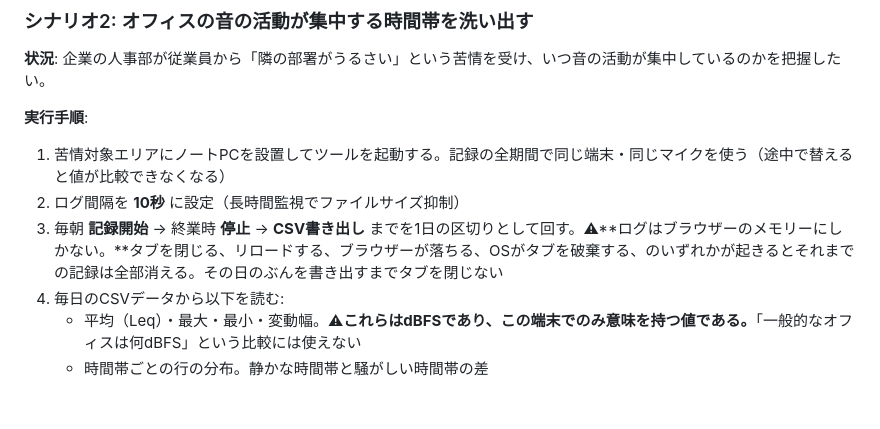
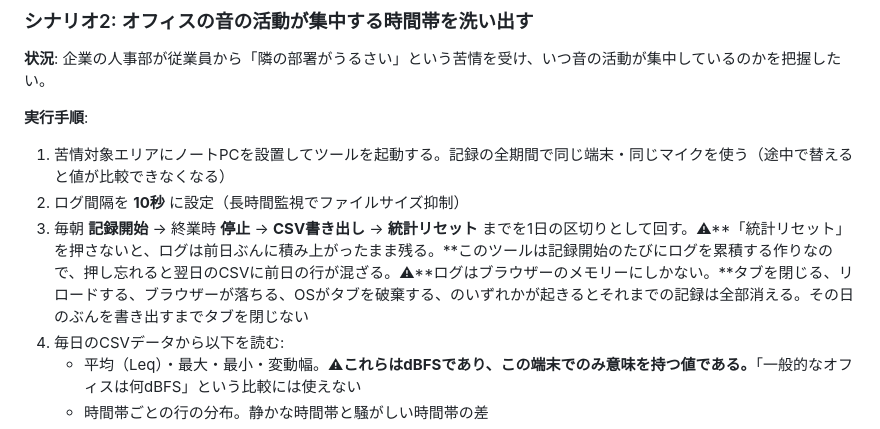
Before and after one commit to ipusiron/mic-gain-logger, a Markdown page: README.md, the part around the change. Drawn GitHub-style; blank space fills up the shorter version.

Commit message:
README: シナリオ2を累積の実態に合わせる
「毎朝 記録開始 → 終業時 停止 → CSV書き出し」を1日の区切りと
書いていたが、このツールは記録開始のたびにログを累積する。
そのまま回すと、翌日のCSVに前日の行が混ざる。

手順3に「統計リセット」を足し、押し忘れたときに何が起きるかを書いた。

Co-Authored-By: Claude Opus 5 (1M context) <noreply@anthropic.com>

```diff
--- a/README.md
+++ b/README.md
@@ -230,7 +230,7 @@ dBFSの±0.0002dBは「デジタルサンプルからdBFSを求める計算が
 **実行手順**:
 1. 苦情対象エリアにノートPCを設置してツールを起動する。記録の全期間で同じ端末・同じマイクを使う（途中で替えると値が比較できなくなる）
 2. ログ間隔を **10秒** に設定（長時間監視でファイルサイズ抑制）
-3. 毎朝 **記録開始** → 終業時 **停止** → **CSV書き出し** までを1日の区切りとして回す。⚠**ログはブラウザーのメモリーにしかない。**タブを閉じる、リロードする、ブラウザーが落ちる、OSがタブを破棄する、のいずれかが起きるとそれまでの記録は全部消える。その日のぶんを書き出すまでタブを閉じない
+3. 毎朝 **記録開始** → 終業時 **停止** → **CSV書き出し** → **統計リセット** までを1日の区切りとして回す。⚠**「統計リセット」を押さないと、ログは前日ぶんに積み上がったまま残る。**このツールは記録開始のたびにログを累積する作りなので、押し忘れると翌日のCSVに前日の行が混ざる。⚠**ログはブラウザーのメモリーにしかない。**タブを閉じる、リロードする、ブラウザーが落ちる、OSがタブを破棄する、のいずれかが起きるとそれまでの記録は全部消える。その日のぶんを書き出すまでタブを閉じない
 4. 毎日のCSVデータから以下を読む:
    - 平均（Leq）・最大・最小・変動幅。⚠**これらはdBFSであり、この端末でのみ意味を持つ値である。**「一般的なオフィスは何dBFS」という比較には使えない
    - 時間帯ごとの行の分布。静かな時間帯と騒がしい時間帯の差
```
